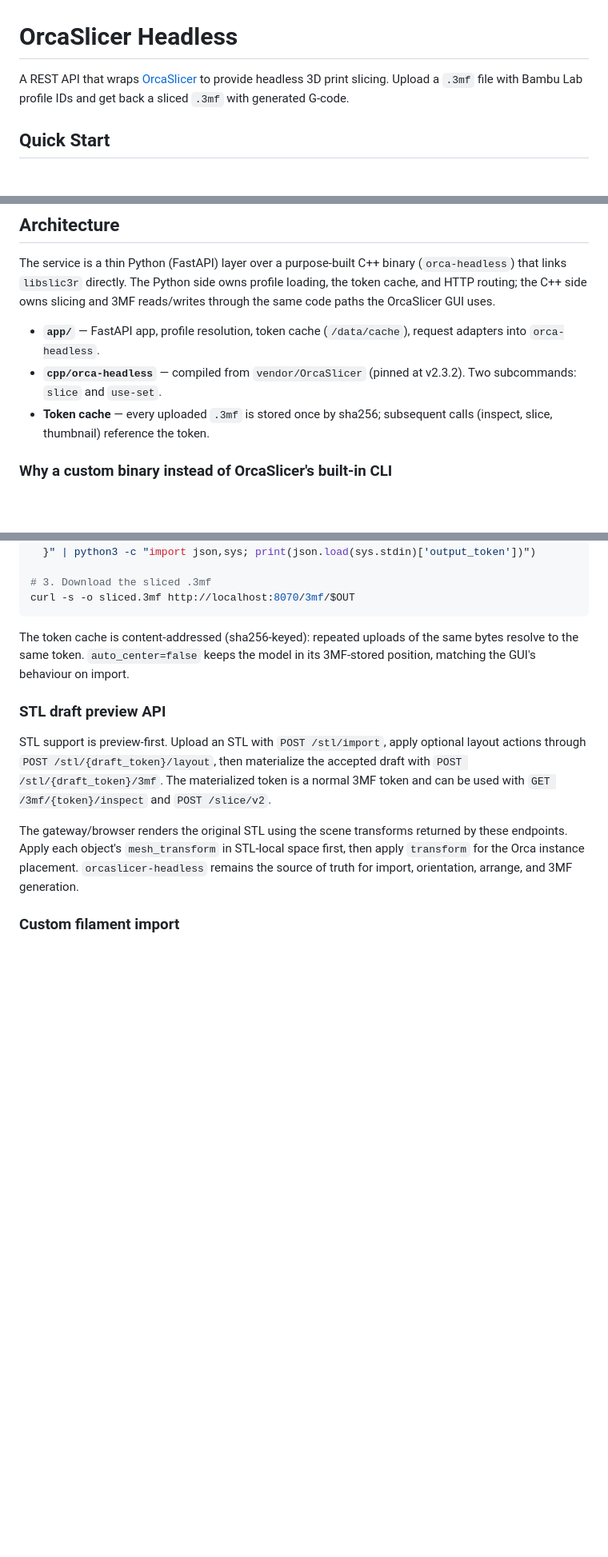
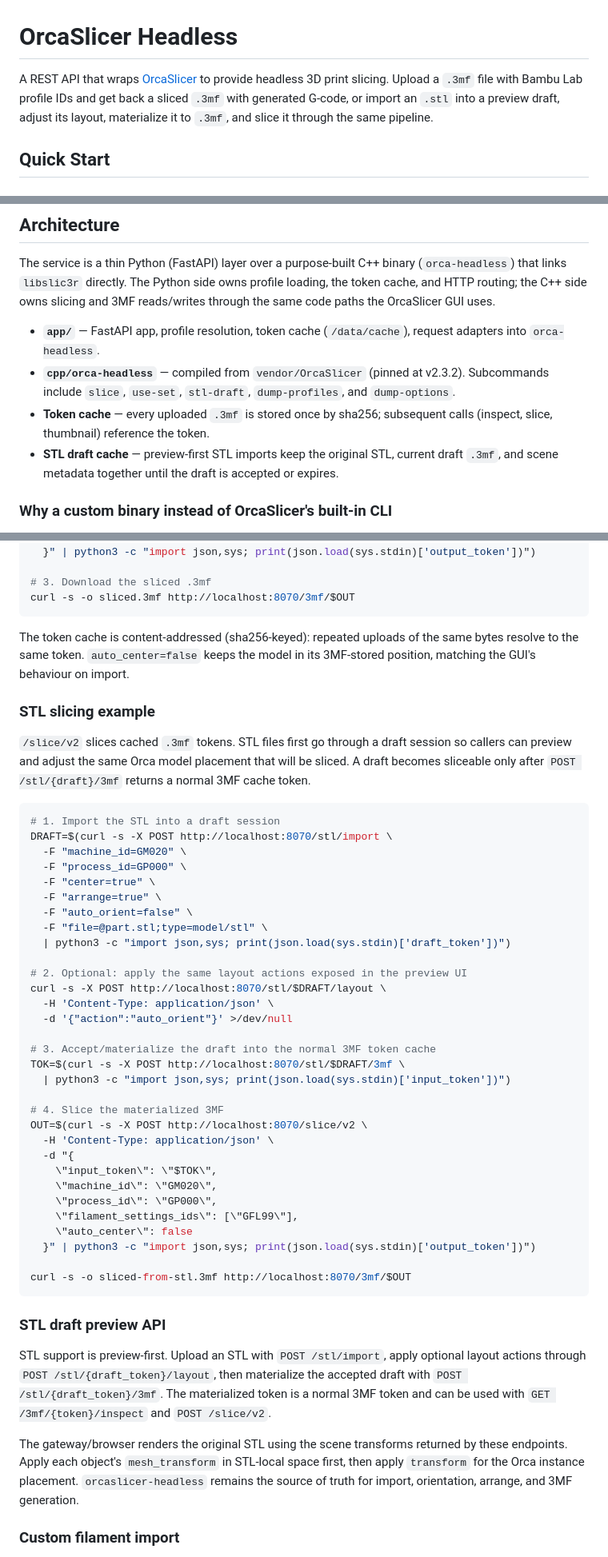
Before and after one commit to leolobato/orcaslicer-cli, a Markdown page: README.md, 3 parts joined by grey strips. Shown at 80% size. Drawn GitHub-style; blank space fills up the shorter version.

````diff
--- a/README.md
+++ b/README.md
@@ -1,6 +1,6 @@
 # OrcaSlicer Headless
 
-A REST API that wraps [OrcaSlicer](https://github.com/SoftFever/OrcaSlicer) to provide headless 3D print slicing. Upload a `.3mf` file with Bambu Lab profile IDs and get back a sliced `.3mf` with generated G-code.
+A REST API that wraps [OrcaSlicer](https://github.com/SoftFever/OrcaSlicer) to provide headless 3D print slicing. Upload a `.3mf` file with Bambu Lab profile IDs and get back a sliced `.3mf` with generated G-code, or import an `.stl` into a preview draft, adjust its layout, materialize it to `.3mf`, and slice it through the same pipeline.
 
 ## Quick Start
 
@@ -53,9 +53,13 @@ GUI uses.
 - **`app/`** — FastAPI app, profile resolution, token cache (`/data/cache`),
   request adapters into `orca-headless`.
 - **`cpp/orca-headless`** — compiled from `vendor/OrcaSlicer` (pinned at
-  v2.3.2). Two subcommands: `slice` and `use-set`.
+  v2.3.2). Subcommands include `slice`, `use-set`, `stl-draft`,
+  `dump-profiles`, and `dump-options`.
 - **Token cache** — every uploaded `.3mf` is stored once by sha256;
   subsequent calls (inspect, slice, thumbnail) reference the token.
+- **STL draft cache** — preview-first STL imports keep the original STL,
+  current draft `.3mf`, and scene metadata together until the draft is
+  accepted or expires.
 
 ### Why a custom binary instead of OrcaSlicer's built-in CLI
 
@@ -152,6 +156,47 @@ curl -s -o sliced.3mf http://localhost:8070/3mf/$OUT
 
 The token cache is content-addressed (sha256-keyed): repeated uploads of the same bytes resolve to the same token. `auto_center=false` keeps the model in its 3MF-stored position, matching the GUI's behaviour on import.
 
+### STL slicing example
+
+`/slice/v2` slices cached `.3mf` tokens. STL files first go through a draft
+session so callers can preview and adjust the same Orca model placement that
+will be sliced. A draft becomes sliceable only after `POST /stl/{draft}/3mf`
+returns a normal 3MF cache token.
+
+```bash
+# 1. Import the STL into a draft session
+DRAFT=$(curl -s -X POST http://localhost:8070/stl/import \
+  -F "machine_id=GM020" \
+  -F "process_id=GP000" \
+  -F "center=true" \
+  -F "arrange=true" \
+  -F "auto_orient=false" \
+  -F "file=@part.stl;type=model/stl" \
+  | python3 -c "import json,sys; print(json.load(sys.stdin)['draft_token'])")
+
+# 2. Optional: apply the same layout actions exposed in the preview UI
+curl -s -X POST http://localhost:8070/stl/$DRAFT/layout \
+  -H 'Content-Type: application/json' \
+  -d '{"action":"auto_orient"}' >/dev/null
+
+# 3. Accept/materialize the draft into the normal 3MF token cache
+TOK=$(curl -s -X POST http://localhost:8070/stl/$DRAFT/3mf \
+  | python3 -c "import json,sys; print(json.load(sys.stdin)['input_token'])")
+
+# 4. Slice the materialized 3MF
+OUT=$(curl -s -X POST http://localhost:8070/slice/v2 \
+  -H 'Content-Type: application/json' \
+  -d "{
+    \"input_token\": \"$TOK\",
+    \"machine_id\": \"GM020\",
+    \"process_id\": \"GP000\",
+    \"filament_settings_ids\": [\"GFL99\"],
+    \"auto_center\": false
+  }" | python3 -c "import json,sys; print(json.load(sys.stdin)['output_token'])")
+
+curl -s -o sliced-from-stl.3mf http://localhost:8070/3mf/$OUT
+```
+
 ### STL draft preview API
 
 STL support is preview-first. Upload an STL with `POST /stl/import`, apply optional layout actions through `POST /stl/{draft_token}/layout`, then materialize the accepted draft with `POST /stl/{draft_token}/3mf`. The materialized token is a normal 3MF token and can be used with `GET /3mf/{token}/inspect` and `POST /slice/v2`.
````
Also changed, not shown: other parts of README.md (+2 -0 lines), AGENTS.md (added, +1 -0 lines).
